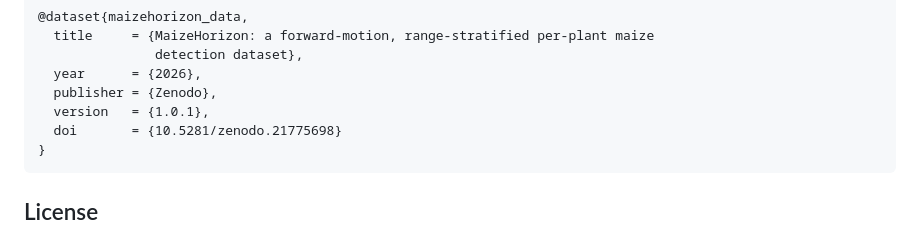
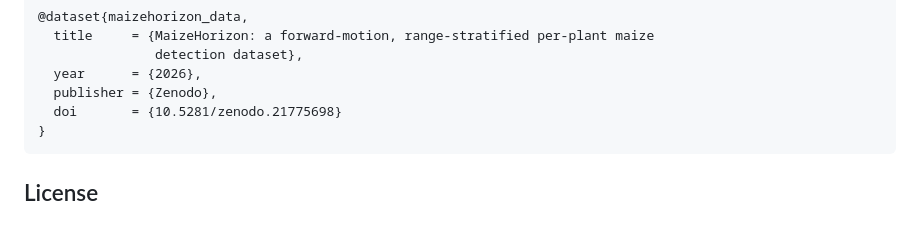
Before and after one commit to manhhv87/MaizeHorizon, a Markdown page: README.md, the part around the change. Drawn GitHub-style.

Commit message:
README: cite the dataset by concept DOI without pinning a version
The concept DOI always resolves to the newest version, so naming one in the
same entry contradicts it.

Co-Authored-By: Claude Opus 5 <noreply@anthropic.com>

````diff
--- a/README.md
+++ b/README.md
@@ -129,7 +129,6 @@ Two things to know:
                detection dataset},
   year      = {2026},
   publisher = {Zenodo},
-  version   = {1.0.1},
   doi       = {10.5281/zenodo.21775698}
 }
 ```
````
